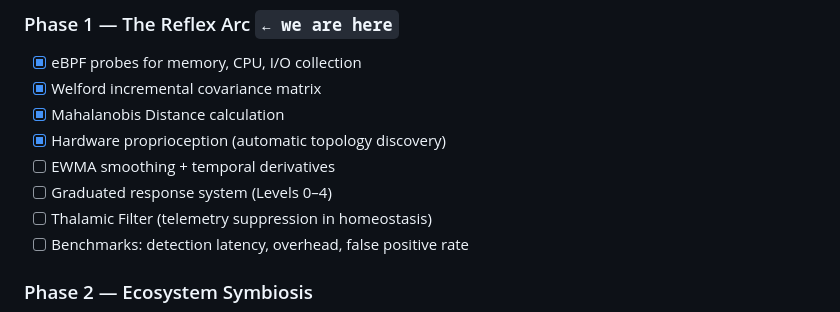
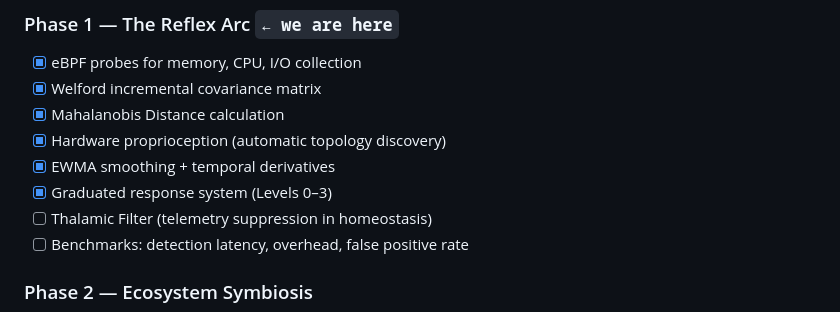
Before and after one commit to bricio-sr/hosa, a Markdown page: README.md, the part around the change. Rendered like a GitHub page.

Commit message:
feat(readme): Update roadmap Phase 1.

```diff
--- a/README.md
+++ b/README.md
@@ -297,8 +297,8 @@ Let's be explicit:
 - [x] Welford incremental covariance matrix
 - [x] Mahalanobis Distance calculation
 - [x] Hardware proprioception (automatic topology discovery)
-- [ ] EWMA smoothing + temporal derivatives
-- [ ] Graduated response system (Levels 0–4)
+- [x] EWMA smoothing + temporal derivatives
+- [x] Graduated response system (Levels 0–3)
 - [ ] Thalamic Filter (telemetry suppression in homeostasis)
 - [ ] Benchmarks: detection latency, overhead, false positive rate
 
```
